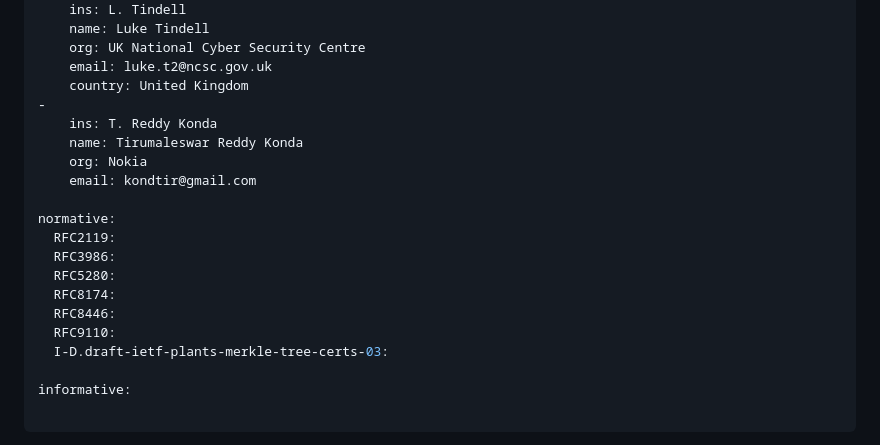
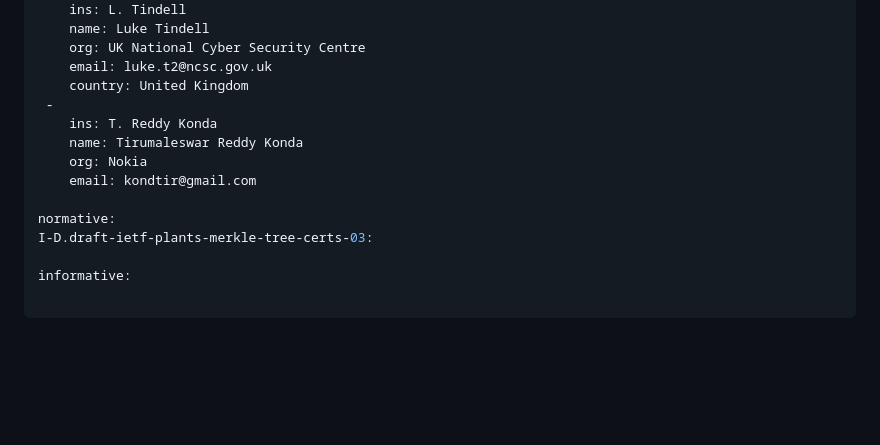
Before and after one commit to johngray-dev/mtc-ldp, a Markdown page: draft-gray-plants-mtc-ldp.md, the part around the change. Drawn GitHub-style; blank space fills up the shorter version.

```diff
--- a/draft-gray-plants-mtc-ldp.md
+++ b/draft-gray-plants-mtc-ldp.md
@@ -49,20 +49,14 @@ author:
     org: UK National Cyber Security Centre
     email: luke.t2@ncsc.gov.uk
     country: United Kingdom
--
+ -
     ins: T. Reddy Konda
     name: Tirumaleswar Reddy Konda
     org: Nokia
     email: kondtir@gmail.com
 
 normative:
-  RFC2119:
-  RFC3986:
-  RFC5280:
-  RFC8174:
-  RFC8446:
-  RFC9110:
-  I-D.draft-ietf-plants-merkle-tree-certs-03:
+I-D.draft-ietf-plants-merkle-tree-certs-03:
 
 informative:
 
```
